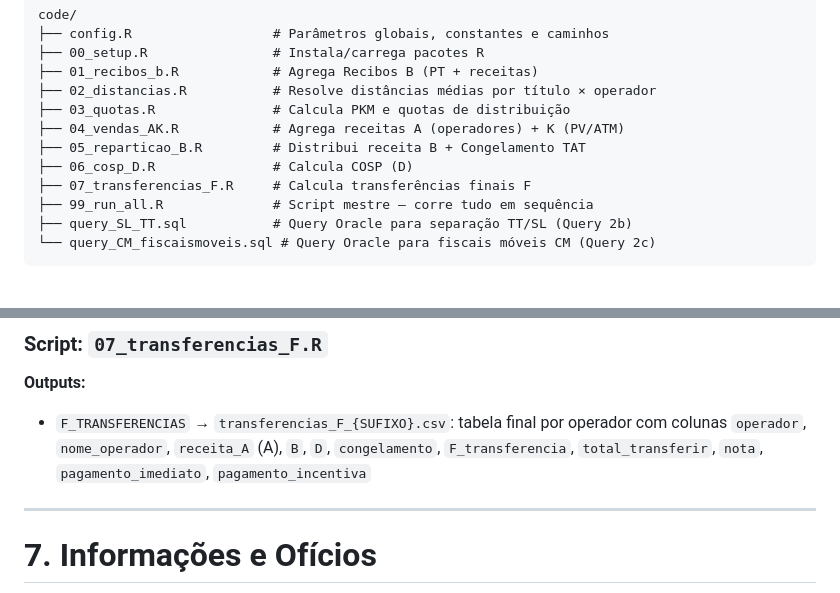
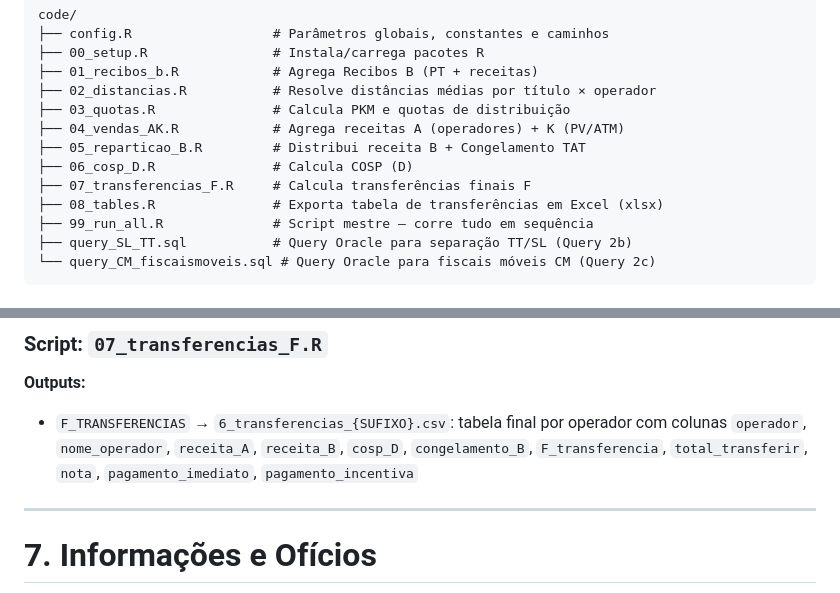
Before and after one commit to tmlmobilidade/compensacoes-navegante, a Markdown page: code/procedure.md, 2 parts joined by grey strips. Drawn GitHub-style.

```diff
--- a/code/procedure.md
+++ b/code/procedure.md
@@ -19,6 +19,7 @@ code/
 ├── 05_reparticao_B.R         # Distribui receita B + Congelamento TAT
 ├── 06_cosp_D.R               # Calcula COSP (D)
 ├── 07_transferencias_F.R     # Calcula transferências finais F
+├── 08_tables.R               # Exporta tabela de transferências em Excel (xlsx)
 ├── 99_run_all.R              # Script mestre — corre tudo em sequência
 ├── query_SL_TT.sql           # Query Oracle para separação TT/SL (Query 2b)
 └── query_CM_fiscaismoveis.sql # Query Oracle para fiscais móveis CM (Query 2c)
@@ -484,7 +488,7 @@ A COSP e o Congelamento são pagos pelo programa "Incentiva". O "Incentiva" é p
 ### Script: `07_transferencias_F.R`
 
 **Outputs:**
-- `F_TRANSFERENCIAS` → `transferencias_F_{SUFIXO}.csv`: tabela final por operador com colunas `operador`, `nome_operador`, `receita_A` (A), `B`, `D`, `congelamento`, `F_transferencia`, `total_transferir`, `nota`, `pagamento_imediato`, `pagamento_incentiva`
+- `F_TRANSFERENCIAS` → `6_transferencias_{SUFIXO}.csv`: tabela final por operador com colunas `operador`, `nome_operador`, `receita_A`, `receita_B`, `cosp_D`, `congelamento_B`, `F_transferencia`, `total_transferir`, `nota`, `pagamento_imediato`, `pagamento_incentiva`
 
 ---
 
```
Also changed, not shown: other parts of code/procedure.md (+22 -19 lines).
